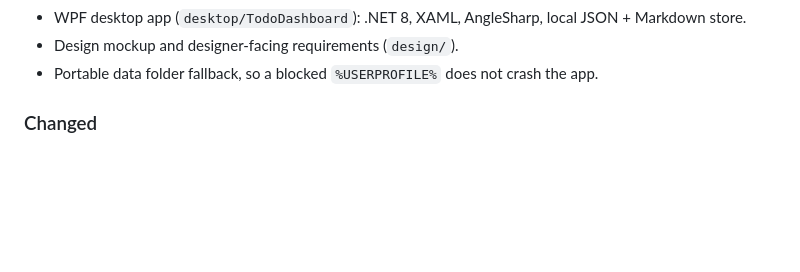
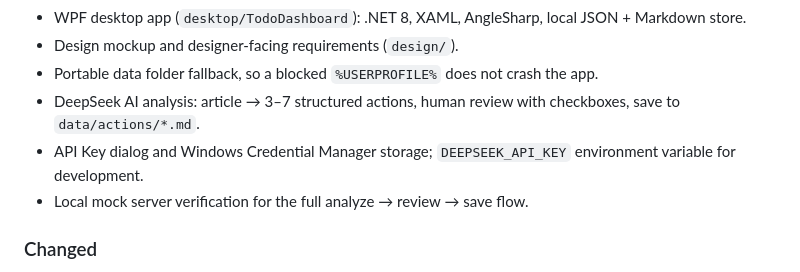
Before and after one commit to zigyr/todo-dashboard, a Markdown page: CHANGELOG.md, the part around the change. GitHub-like rendering; blank space fills up the shorter version.

```diff
--- a/CHANGELOG.md
+++ b/CHANGELOG.md
@@ -22,6 +22,9 @@ and this project adheres to [Semantic Versioning](https://semver.org/spec/v2.0.0
 - WPF desktop app (`desktop/TodoDashboard`): .NET 8, XAML, AngleSharp, local JSON + Markdown store.
 - Design mockup and designer-facing requirements (`design/`).
 - Portable data folder fallback, so a blocked `%USERPROFILE%` does not crash the app.
+- DeepSeek AI analysis: article → 3–7 structured actions, human review with checkboxes, save to `data/actions/*.md`.
+- API Key dialog and Windows Credential Manager storage; `DEEPSEEK_API_KEY` environment variable for development.
+- Local mock server verification for the full analyze → review → save flow.
 
 ### Changed
 
```
Also changed, not shown: README.md (+19 -2 lines), docs/PRD.md (+1 -1 lines), design/app-ai.png (added), 10 other files.
